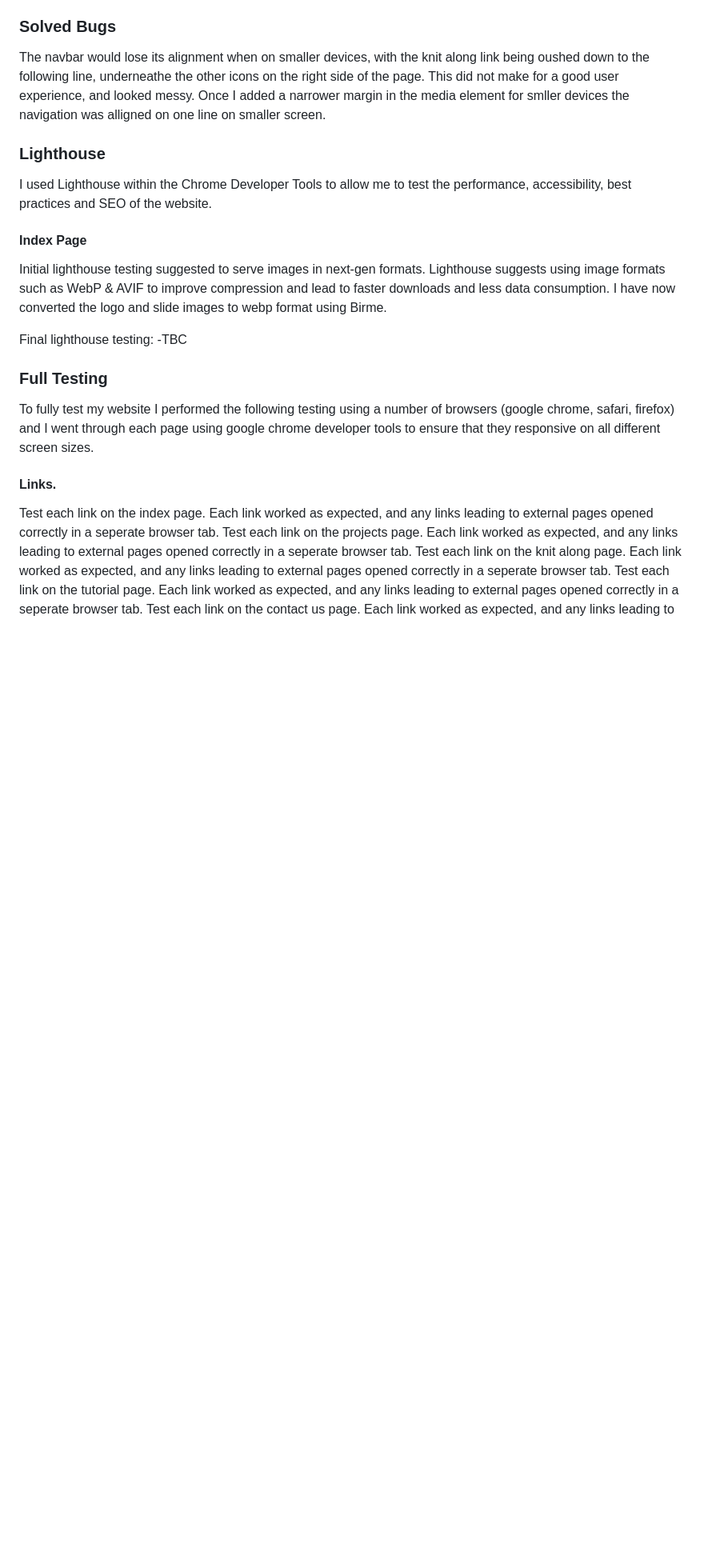
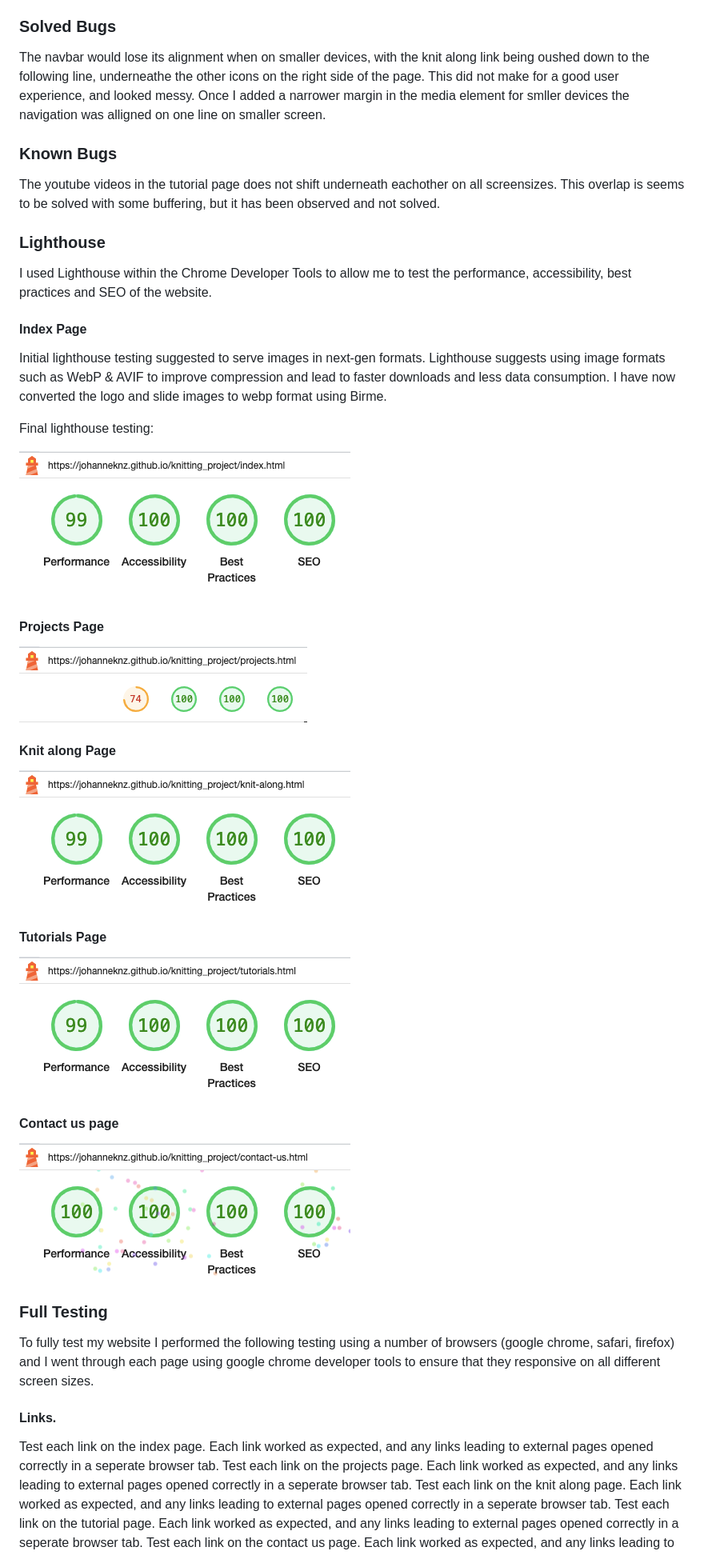
Before and after one commit to JohanneKnz/knitting_project, a Markdown page: README.md, the part around the change printed below. Shown: that part at 80% size. Drawn GitHub-style; pictures changed too: assets/images/lighthousecontactus.png (added), assets/images/lighthouseindex.png (added), assets/images/lighthouseknitalong.png (added); blank space fills up the shorter version.

Commit message:
Add content to readme, including lighthouse testing and known bugs

```diff
--- a/README.md
+++ b/README.md
@@ -149,6 +207,9 @@ The W3C validator was used to validate the HTML on all pages of the website. It
 ### Solved Bugs
 The navbar would lose its alignment when on smaller devices, with the knit along link being oushed down to the following line, underneathe the other icons on the right side of the page. This did not make for a good user experience, and looked messy. Once I added a narrower margin in the media element for smller devices the navigation was alligned on one line on smaller screen.
 
+### Known Bugs
+The youtube videos in the tutorial page does not shift underneath eachother on all screensizes. This overlap is seems to be solved with some buffering, but it has been observed and not solved.
+
 ### Lighthouse
 I used Lighthouse within the Chrome Developer Tools to allow me to test the performance, accessibility, best practices and SEO of the website.
 
@@ -156,7 +217,20 @@ I used Lighthouse within the Chrome Developer Tools to allow me to test the perf
 Initial lighthouse testing suggested to serve images in next-gen formats. Lighthouse suggests using image formats such as WebP & AVIF to improve compression and lead to faster downloads and less data consumption. I have now converted the logo and slide images to webp format using Birme.
 
 Final lighthouse testing:
--TBC
+
+![final lighthouse test index](/assets/images/lighthouseindex.png)
+
+#### Projects Page
+![final lighthouse test projects](/assets/images/lighthouseprojects.png)
+
+#### Knit along Page
+![final lighthouse test knitalong](/assets/images/lighthouseknitalong.png)
+
+#### Tutorials Page
+![final lighthouse test tutorials](/assets/images/lighthousetutorials.png)
+
+#### Contact us page
+![final lighthouse test contact us](/assets/images/lighthousecontactus.png)
 
 ### Full Testing
 To fully test my website I performed the following testing using a number of browsers (google chrome, safari, firefox) and  I went through each page using google chrome developer tools to ensure that they responsive on all different screen sizes.
```
Also changed, not shown: other parts of README.md (+65 -4 lines), assets/images/amiresponsive.png (added).
